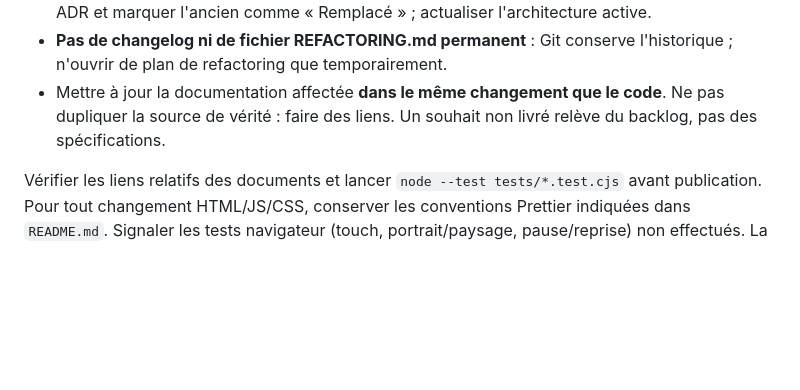
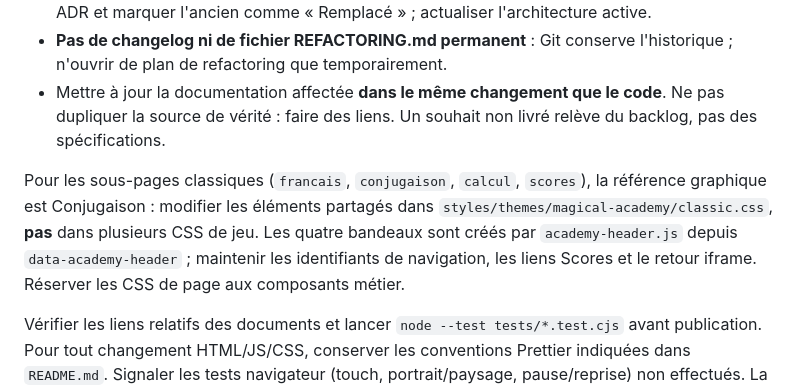
Before and after one commit to Sek44/xfr1, a Markdown page: AGENTS.md, the part around the change. GitHub-like rendering; blank space fills up the shorter version.

Commit message:
docs: describe shared classic academy components and navigation

```diff
--- a/AGENTS.md
+++ b/AGENTS.md
@@ -37,4 +37,6 @@ Le code reste actuellement à la **racine** du dépôt. Ne pas le déplacer dans
 - **Pas de changelog ni de fichier REFACTORING.md permanent** : Git conserve l'historique ; n'ouvrir de plan de refactoring que temporairement.
 - Mettre à jour la documentation affectée **dans le même changement que le code**. Ne pas dupliquer la source de vérité : faire des liens. Un souhait non livré relève du backlog, pas des spécifications.
 
+Pour les sous-pages classiques (`francais`, `conjugaison`, `calcul`, `scores`), la référence graphique est Conjugaison : modifier les éléments partagés dans `styles/themes/magical-academy/classic.css`, **pas** dans plusieurs CSS de jeu. Les quatre bandeaux sont créés par `academy-header.js` depuis `data-academy-header` ; maintenir les identifiants de navigation, les liens Scores et le retour iframe. Réserver les CSS de page aux composants métier.
+
 Vérifier les liens relatifs des documents et lancer `node --test tests/*.test.cjs` avant publication. Pour tout changement HTML/JS/CSS, conserver les conventions Prettier indiquées dans `README.md`. Signaler les tests navigateur (touch, portrait/paysage, pause/reprise) non effectués. La nouvelle documentation ne modifie en rien les exigences de compatibilité et de navigation ci-dessus.
```
